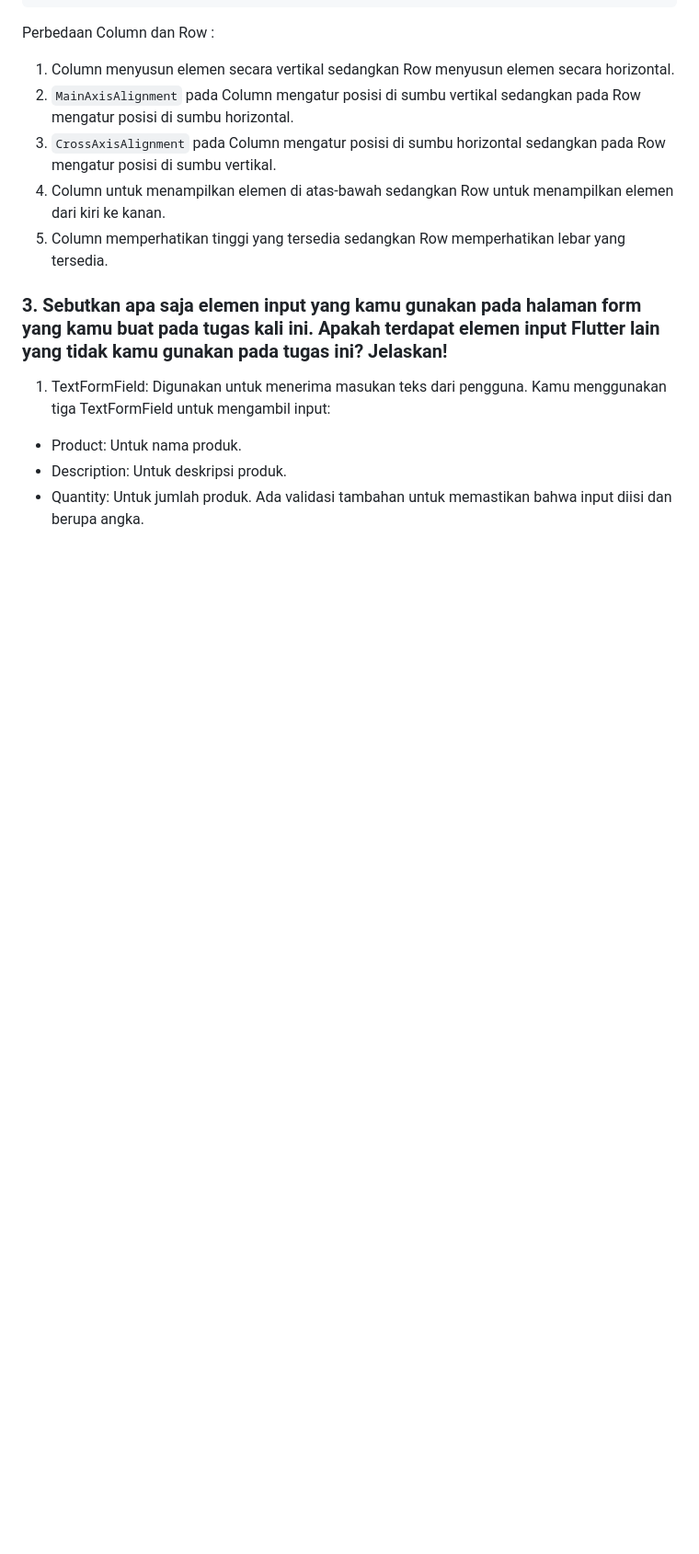
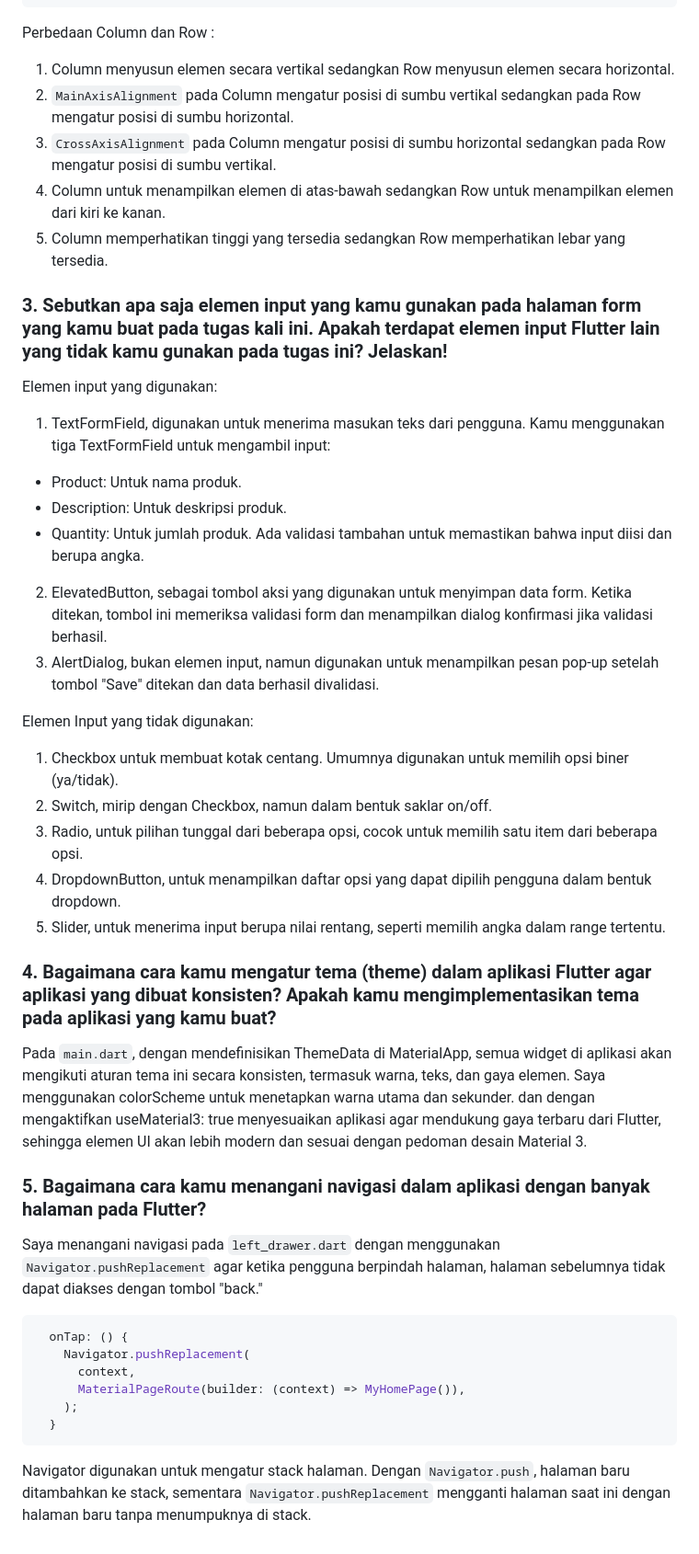
Before and after one commit to Fumuri/fshop-mobile, a Markdown page: README.md, the part around the change. Shown: that part at 92% size. Rendered like a GitHub page; blank space fills up the shorter version.

Commit message:
Tugas 8 README Done

````diff
--- a/README.md
+++ b/README.md
@@ -176,7 +176,34 @@ Perbedaan Column dan Row :
 
 ### 3. Sebutkan apa saja elemen input yang kamu gunakan pada halaman form yang kamu buat pada tugas kali ini. Apakah terdapat elemen input Flutter lain yang tidak kamu gunakan pada tugas ini? Jelaskan!
 
-1. TextFormField: Digunakan untuk menerima masukan teks dari pengguna. Kamu menggunakan tiga TextFormField untuk mengambil input:
+Elemen input yang digunakan:
+1. TextFormField, digunakan untuk menerima masukan teks dari pengguna. Kamu menggunakan tiga TextFormField untuk mengambil input:
 - Product: Untuk nama produk.
 - Description: Untuk deskripsi produk.
 - Quantity: Untuk jumlah produk. Ada validasi tambahan untuk memastikan bahwa input diisi dan berupa angka.
+2. ElevatedButton, sebagai tombol aksi yang digunakan untuk menyimpan data form. Ketika ditekan, tombol ini memeriksa validasi form dan menampilkan dialog konfirmasi jika validasi berhasil.
+3. AlertDialog, bukan elemen input, namun digunakan untuk menampilkan pesan pop-up setelah tombol "Save" ditekan dan data berhasil divalidasi.
+
+Elemen Input yang tidak digunakan:
+1. Checkbox untuk membuat kotak centang. Umumnya digunakan untuk memilih opsi biner (ya/tidak).
+2. Switch, mirip dengan Checkbox, namun dalam bentuk saklar on/off.
+3. Radio, untuk pilihan tunggal dari beberapa opsi, cocok untuk memilih satu item dari beberapa opsi.
+4. DropdownButton, untuk menampilkan daftar opsi yang dapat dipilih pengguna dalam bentuk dropdown.
+5. Slider, untuk menerima input berupa nilai rentang, seperti memilih angka dalam range tertentu.
+
+### 4. Bagaimana cara kamu mengatur tema (theme) dalam aplikasi Flutter agar aplikasi yang dibuat konsisten? Apakah kamu mengimplementasikan tema pada aplikasi yang kamu buat?
+
+Pada `main.dart`, dengan mendefinisikan ThemeData di MaterialApp, semua widget di aplikasi akan mengikuti aturan tema ini secara konsisten, termasuk warna, teks, dan gaya elemen. Saya menggunakan colorScheme untuk menetapkan warna utama dan sekunder. dan dengan mengaktifkan useMaterial3: true menyesuaikan aplikasi agar mendukung gaya terbaru dari Flutter, sehingga elemen UI akan lebih modern dan sesuai dengan pedoman desain Material 3.
+
+### 5. Bagaimana cara kamu menangani navigasi dalam aplikasi dengan banyak halaman pada Flutter?
+
+Saya menangani navigasi pada `left_drawer.dart` dengan menggunakan `Navigator.pushReplacement` agar ketika pengguna berpindah halaman, halaman sebelumnya tidak dapat diakses dengan tombol "back."
+```dart
+  onTap: () {
+    Navigator.pushReplacement(
+      context,
+      MaterialPageRoute(builder: (context) => MyHomePage()),
+    );
+  }
+```
+Navigator digunakan untuk mengatur stack halaman. Dengan `Navigator.push`, halaman baru ditambahkan ke stack, sementara `Navigator.pushReplacement` mengganti halaman saat ini dengan halaman baru tanpa menumpuknya di stack.
````
